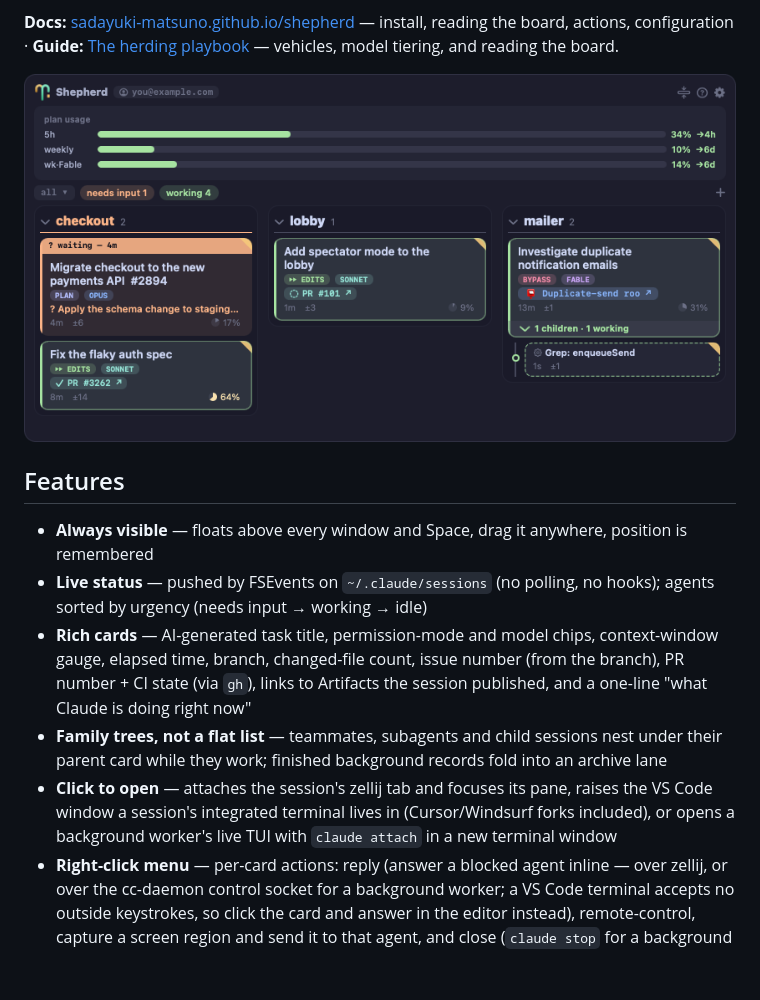
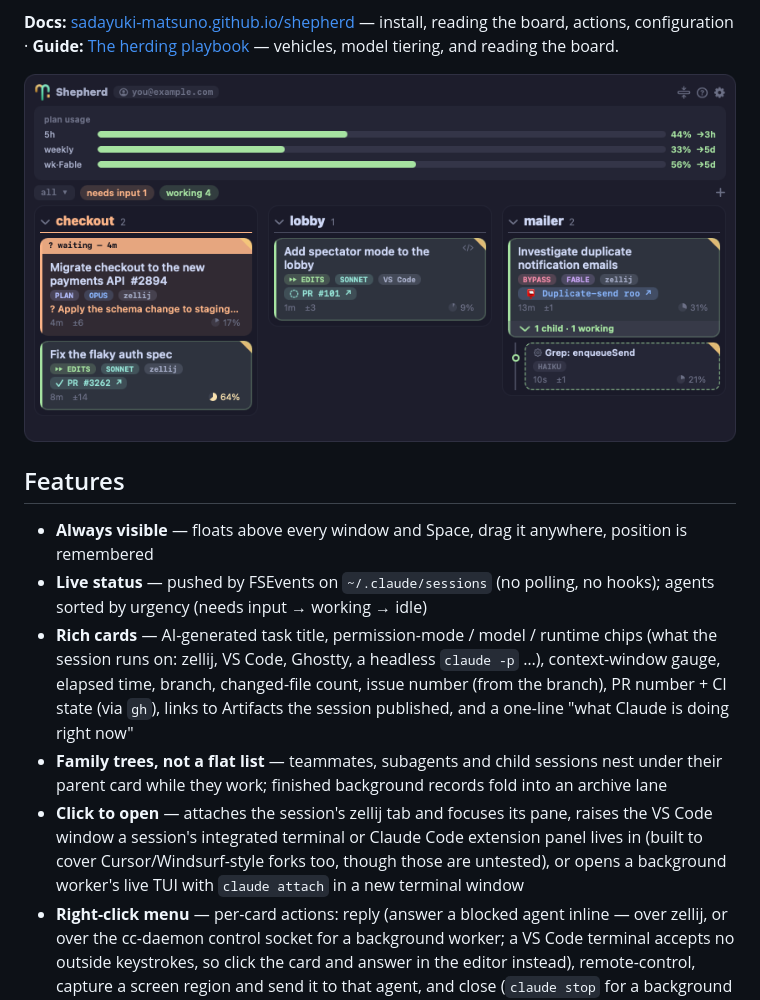
Before and after one commit to sadayuki-matsuno/shepherd, a Markdown page: README.md, the part around the change. Rendered like a GitHub page; pictures changed too: docs/assets/hud-en.png; blank space fills up the shorter version.

```diff
--- a/README.md
+++ b/README.md
@@ -18,9 +18,9 @@ Shepherd sits in the corner of your screen and shows every Claude Code session o
 
 - **Always visible** — floats above every window and Space, drag it anywhere, position is remembered
 - **Live status** — pushed by FSEvents on `~/.claude/sessions` (no polling, no hooks); agents sorted by urgency (needs input → working → idle)
-- **Rich cards** — AI-generated task title, permission-mode and model chips, context-window gauge, elapsed time, branch, changed-file count, issue number (from the branch), PR number + CI state (via `gh`), links to Artifacts the session published, and a one-line "what Claude is doing right now"
+- **Rich cards** — AI-generated task title, permission-mode / model / runtime chips (what the session runs on: zellij, VS Code, Ghostty, a headless `claude -p` …), context-window gauge, elapsed time, branch, changed-file count, issue number (from the branch), PR number + CI state (via `gh`), links to Artifacts the session published, and a one-line "what Claude is doing right now"
 - **Family trees, not a flat list** — teammates, subagents and child sessions nest under their parent card while they work; finished background records fold into an archive lane
-- **Click to open** — attaches the session's zellij tab and focuses its pane, raises the VS Code window a session's integrated terminal lives in (Cursor/Windsurf forks included), or opens a background worker's live TUI with `claude attach` in a new terminal window
+- **Click to open** — attaches the session's zellij tab and focuses its pane, raises the VS Code window a session's integrated terminal or Claude Code extension panel lives in (built to cover Cursor/Windsurf-style forks too, though those are untested), or opens a background worker's live TUI with `claude attach` in a new terminal window
 - **Right-click menu** — per-card actions: reply (answer a blocked agent inline — over zellij, or over the cc-daemon control socket for a background worker; a VS Code terminal accepts no outside keystrokes, so click the card and answer in the editor instead), remote-control, capture a screen region and send it to that agent, and close (`claude stop` for a background agent, SIGTERM for an interactive one; guarded so a dirty working tree never loses uncommitted work)
 - **Drop files onto a row** — copies them to a scratch dir and sends the paths (plus an optional message) to that agent
 - **Zero deps** — plain Swift built with the Xcode Command Line Tools; no Xcode project, no packages
```
Also changed, not shown: CLAUDE.md (+5 -4 lines), docs/assets/hud-ja.png, 10 other files.
